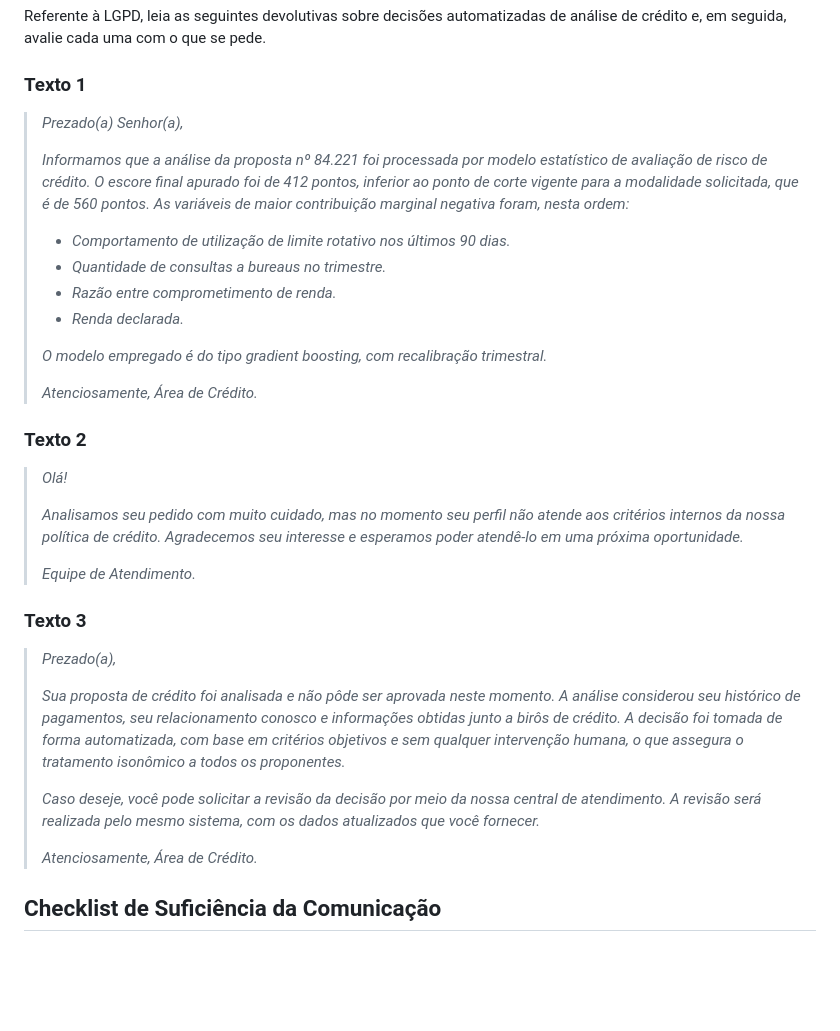
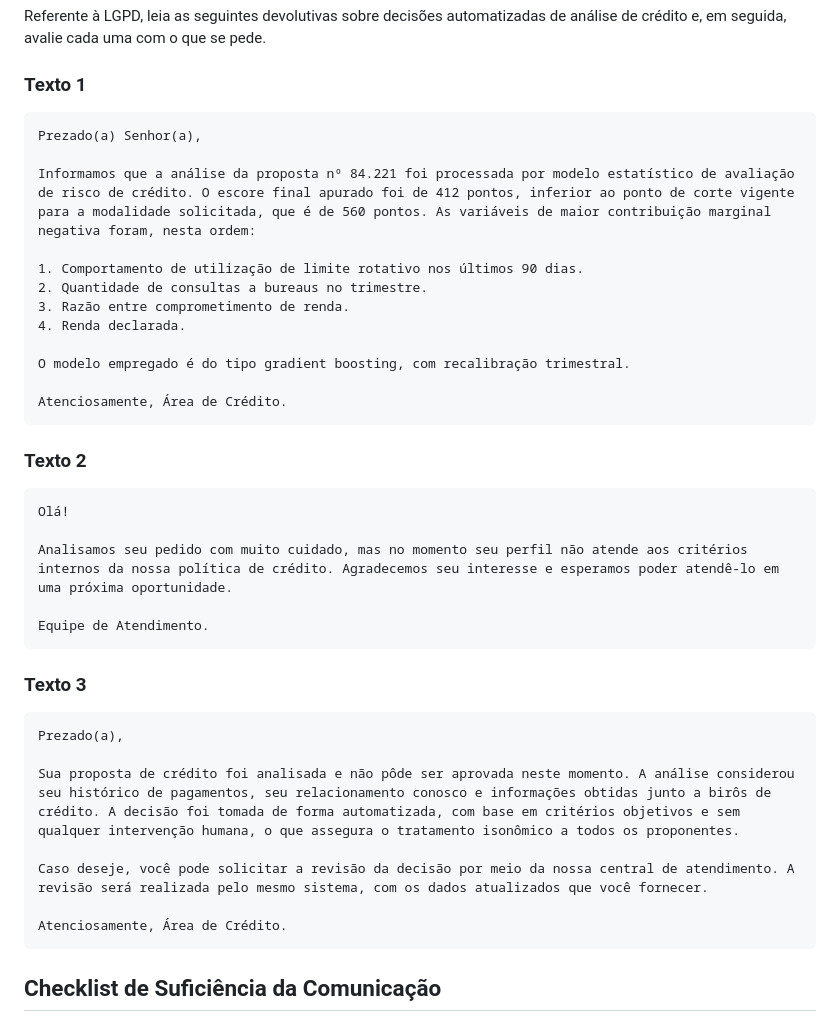
Before and after one commit to rodolfo-brandao/pos-graduacao, a Markdown page: src/modulo-15/atividade-lgpd.md, the part around one of its changes. Drawn GitHub-style; blank space fills up the shorter version.

Commit message:
refactor: use tabs instead of quote block

```diff
--- a/src/modulo-15/atividade-lgpd.md
+++ b/src/modulo-15/atividade-lgpd.md
@@ -4,36 +4,36 @@ Referente à LGPD, leia as seguintes devolutivas sobre decisões automatizadas d
 
 ### Texto 1
 
->_Prezado(a) Senhor(a),_
->
->_Informamos que a análise da proposta nº 84.221 foi processada por modelo estatístico de avaliação de risco de crédito. O escore final apurado foi de 412 pontos, inferior ao ponto de corte vigente para a modalidade solicitada, que é de 560 pontos. As variáveis de maior contribuição marginal negativa foram, nesta ordem:_
->
->- _Comportamento de utilização de limite rotativo nos últimos 90 dias._
->- _Quantidade de consultas a bureaus no trimestre._
->- _Razão entre comprometimento de renda._
->- _Renda declarada._
->
->_O modelo empregado é do tipo gradient boosting, com recalibração trimestral._
->
->_Atenciosamente, Área de Crédito._
+    Prezado(a) Senhor(a),
+
+    Informamos que a análise da proposta nº 84.221 foi processada por modelo estatístico de avaliação de risco de crédito. O escore final apurado foi de 412 pontos, inferior ao ponto de corte vigente para a modalidade solicitada, que é de 560 pontos. As variáveis de maior contribuição marginal negativa foram, nesta ordem:
+
+    1. Comportamento de utilização de limite rotativo nos últimos 90 dias.
+    2. Quantidade de consultas a bureaus no trimestre.
+    3. Razão entre comprometimento de renda.
+    4. Renda declarada.
+
+    O modelo empregado é do tipo gradient boosting, com recalibração trimestral.
+
+    Atenciosamente, Área de Crédito.
 
 ### Texto 2
 
->_Olá!_
->
->_Analisamos seu pedido com muito cuidado, mas no momento seu perfil não atende aos critérios internos da nossa política de crédito. Agradecemos seu interesse e esperamos poder atendê-lo em uma próxima oportunidade._
->
->_Equipe de Atendimento._
+    Olá!
+
+    Analisamos seu pedido com muito cuidado, mas no momento seu perfil não atende aos critérios internos da nossa política de crédito. Agradecemos seu interesse e esperamos poder atendê-lo em uma próxima oportunidade.
+
+    Equipe de Atendimento.
 
 ### Texto 3
 
->_Prezado(a),_
->
->_Sua proposta de crédito foi analisada e não pôde ser aprovada neste momento. A análise considerou seu histórico de pagamentos, seu relacionamento conosco e informações obtidas junto a birôs de crédito. A decisão foi tomada de forma automatizada, com base em critérios objetivos e sem qualquer intervenção humana, o que assegura o tratamento isonômico a todos os proponentes._
->
->_Caso deseje, você pode solicitar a revisão da decisão por meio da nossa central de atendimento. A revisão será realizada pelo mesmo sistema, com os dados atualizados que você fornecer._
->
->_Atenciosamente, Área de Crédito._
+    Prezado(a),
+
+    Sua proposta de crédito foi analisada e não pôde ser aprovada neste momento. A análise considerou seu histórico de pagamentos, seu relacionamento conosco e informações obtidas junto a birôs de crédito. A decisão foi tomada de forma automatizada, com base em critérios objetivos e sem qualquer intervenção humana, o que assegura o tratamento isonômico a todos os proponentes.
+
+    Caso deseje, você pode solicitar a revisão da decisão por meio da nossa central de atendimento. A revisão será realizada pelo mesmo sistema, com os dados atualizados que você fornecer.
+
+    Atenciosamente, Área de Crédito.
 
 ## Checklist de Suficiência da Comunicação
 
```
Also changed, not shown: other parts of src/modulo-15/atividade-lgpd.md (+14 -14 lines).
